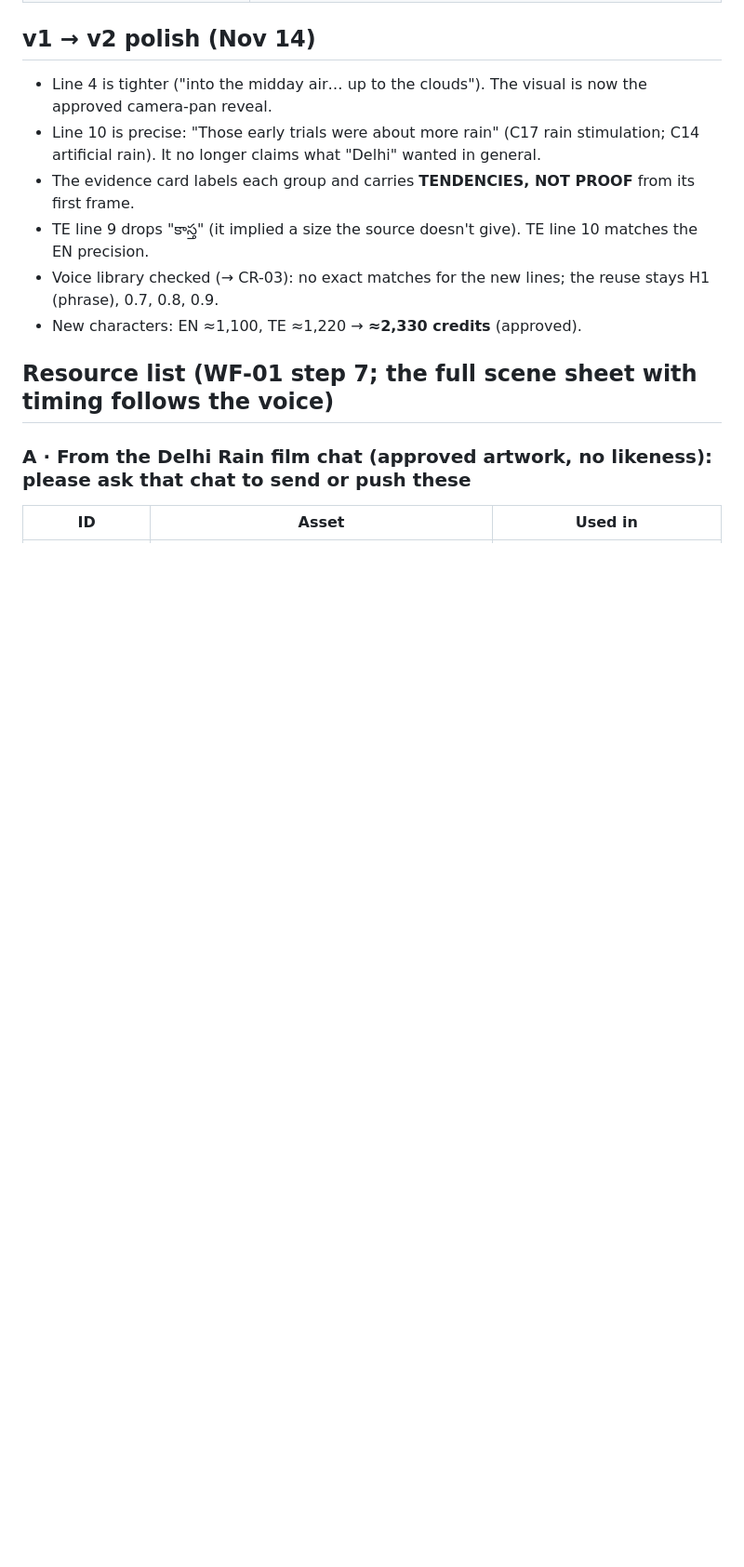
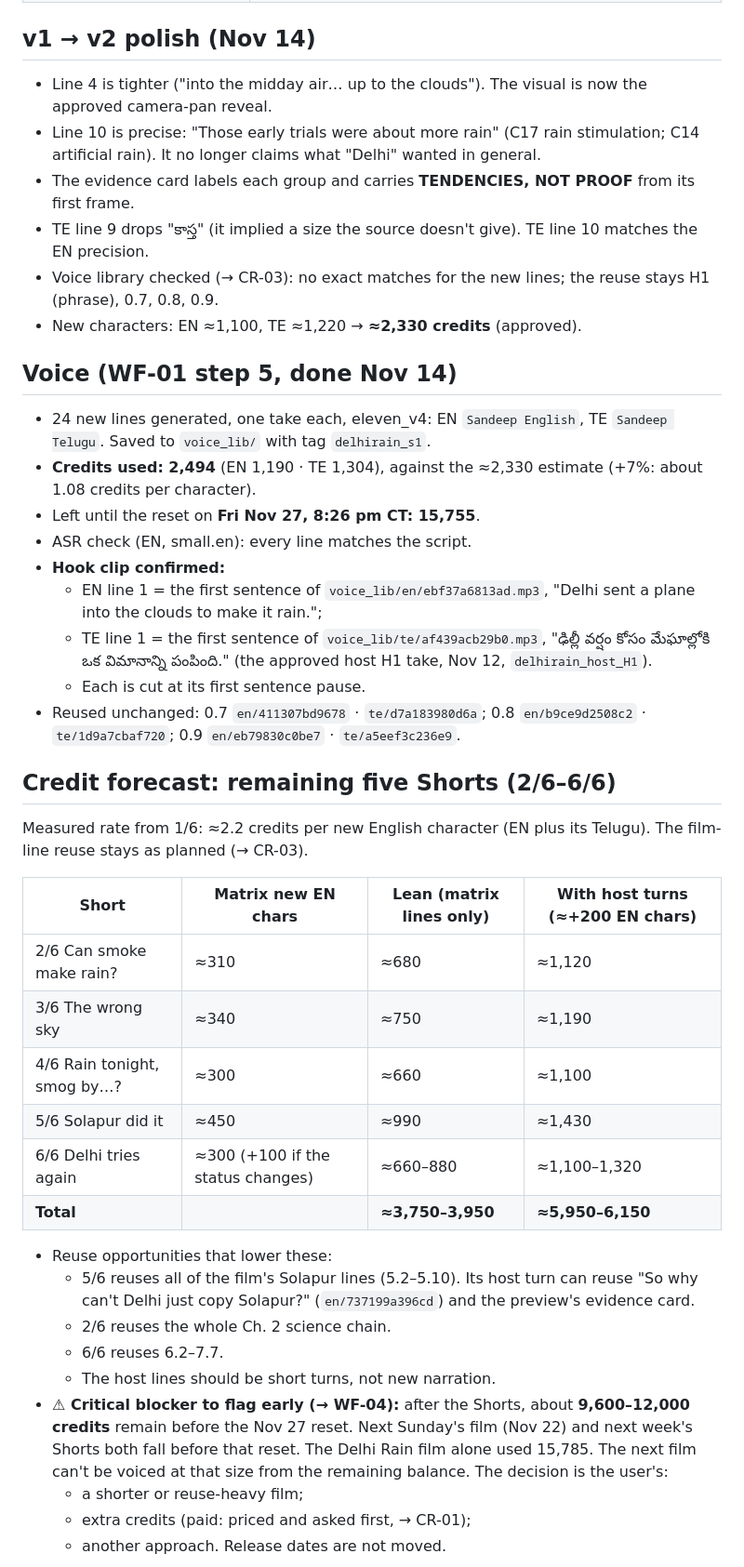
Before and after one commit to Sandy2606/why-channel-studio, a Markdown page: videos/2026-11-16_short_dr1_first_rain_plan/production_brief.md, the part around one of its changes. Shown at 93% size. Drawn GitHub-style; blank space fills up the shorter version.

```diff
--- a/videos/2026-11-16_short_dr1_first_rain_plan/production_brief.md
+++ b/videos/2026-11-16_short_dr1_first_rain_plan/production_brief.md
@@ -162,7 +162,37 @@ TE on-screen text, for example:
 - Voice library checked (→ CR-03): no exact matches for the new lines; the reuse stays H1 (phrase), 0.7, 0.8, 0.9.
 - New characters: EN ≈1,100, TE ≈1,220 → **≈2,330 credits** (approved).
 
-## Resource list (WF-01 step 7; the full scene sheet with timing follows the voice)
+## Voice (WF-01 step 5, done Nov 14)
+- 24 new lines generated, one take each, eleven_v4: EN `Sandeep English`, TE `Sandeep Telugu`. Saved to `voice_lib/` with tag `delhirain_s1`.
+- **Credits used: 2,494** (EN 1,190 · TE 1,304), against the ≈2,330 estimate (+7%: about 1.08 credits per character).
+- Left until the reset on **Fri Nov 27, 8:26 pm CT: 15,755**.
+- ASR check (EN, small.en): every line matches the script.
+- **Hook clip confirmed:**
+  - EN line 1 = the first sentence of `voice_lib/en/ebf37a6813ad.mp3`, "Delhi sent a plane into the clouds to make it rain.";
+  - TE line 1 = the first sentence of `voice_lib/te/af439acb29b0.mp3`, "ఢిల్లీ వర్షం కోసం మేఘాల్లోకి ఒక విమానాన్ని పంపింది." (the approved host H1 take, Nov 12, `delhirain_host_H1`).
+  - Each is cut at its first sentence pause.
+- Reused unchanged: 0.7 `en/411307bd9678` · `te/d7a183980d6a`; 0.8 `en/b9ce9d2508c2` · `te/1d9a7cbaf720`; 0.9 `en/eb79830c0be7` · `te/a5eef3c236e9`.
 
-### A · From the Delhi Rain film chat (approved artwork, no likeness): please ask that chat to send or push these
-| ID | Asset | Used in |
+## Credit forecast: remaining five Shorts (2/6–6/6)
+Measured rate from 1/6: ≈2.2 credits per new English character (EN plus its Telugu). The film-line reuse stays as planned (→ CR-03).
+
+| Short | Matrix new EN chars | Lean (matrix lines only) | With host turns (≈+200 EN chars) |
+|---|---|---|---|
+| 2/6 Can smoke make rain? | ≈310 | ≈680 | ≈1,120 |
+| 3/6 The wrong sky | ≈340 | ≈750 | ≈1,190 |
+| 4/6 Rain tonight, smog by…? | ≈300 | ≈660 | ≈1,100 |
+| 5/6 Solapur did it | ≈450 | ≈990 | ≈1,430 |
+| 6/6 Delhi tries again | ≈300 (+100 if the status changes) | ≈660–880 | ≈1,100–1,320 |
+| **Total** | | **≈3,750–3,950** | **≈5,950–6,150** |
+
+- Reuse opportunities that lower these:
+  - 5/6 reuses all of the film's Solapur lines (5.2–5.10). Its host turn can reuse "So why can't Delhi just copy Solapur?" (`en/737199a396cd`) and the preview's evidence card.
+  - 2/6 reuses the whole Ch. 2 science chain.
+  - 6/6 reuses 6.2–7.7.
+  - The host lines should be short turns, not new narration.
+- **⚠ Critical blocker to flag early (→ WF-04):** after the Shorts, about **9,600–12,000 credits** remain before the Nov 27 reset. Next Sunday's film (Nov 22) and next week's Shorts both fall before that reset. The Delhi Rain film alone used 15,785. The next film can't be voiced at that size from the remaining balance. The decision is the user's:
+  - a shorter or reuse-heavy film;
+  - extra credits (paid: priced and asked first, → CR-01);
+  - another approach.
+  Release dates are not moved.
+
```
Also changed, not shown: other parts of videos/2026-11-16_short_dr1_first_rain_plan/production_brief.md (+45 -47 lines).
